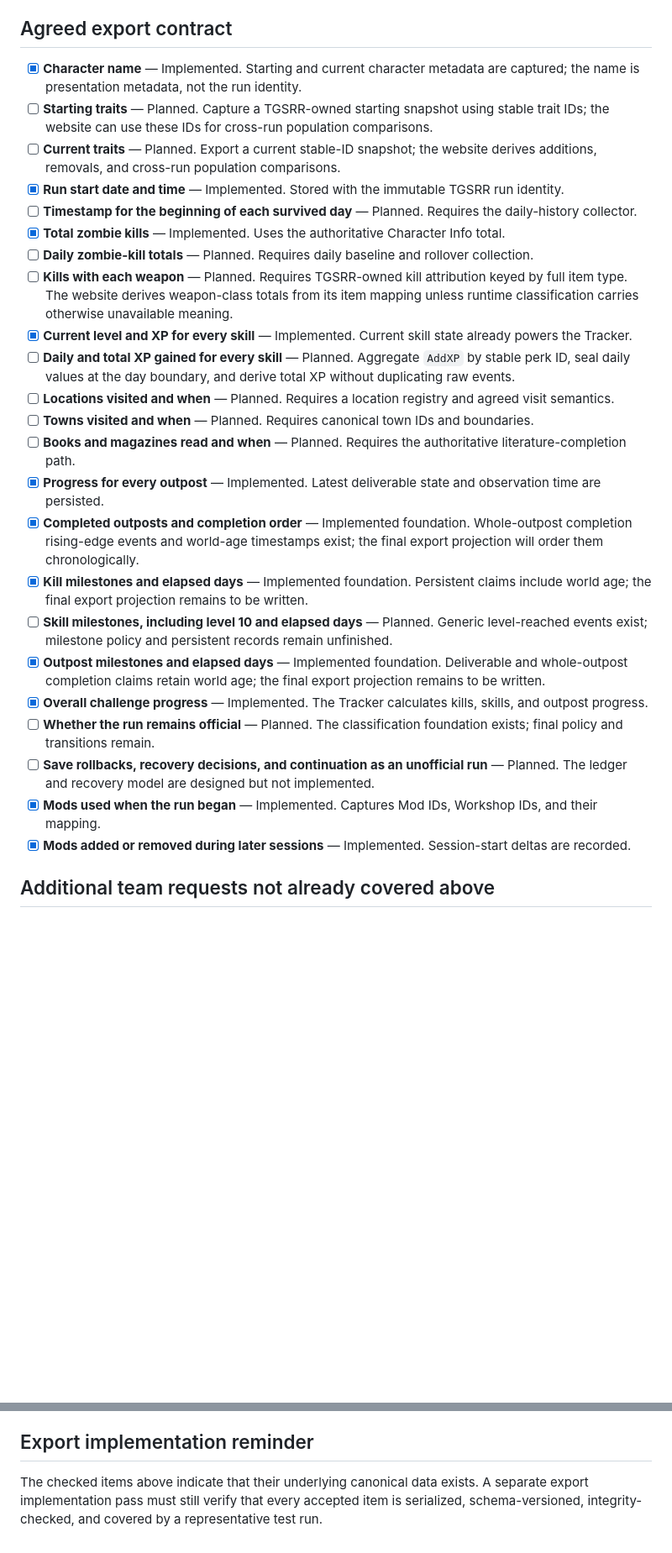
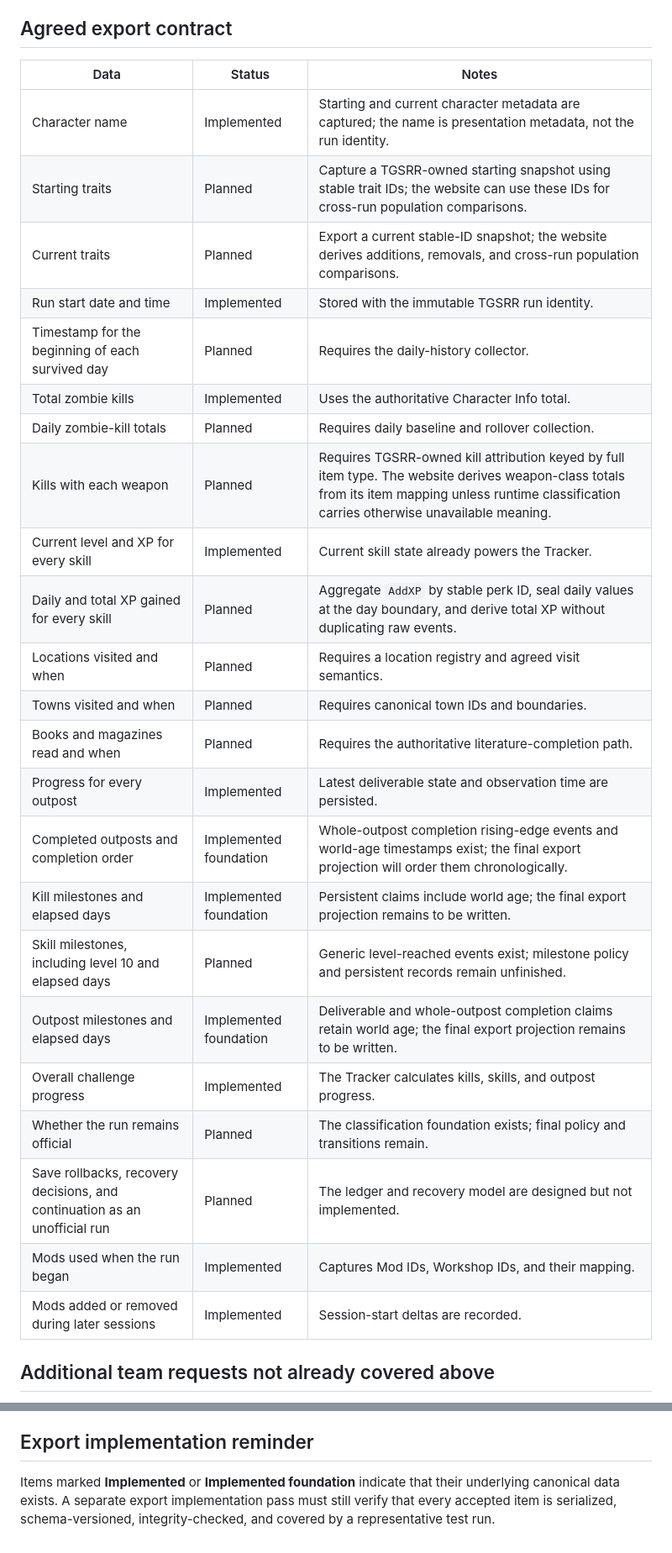
Before and after one commit to Eurymachus/The-Great-Spiffo-s-Rat-Race, a Markdown page: docs/MOD_EXPORT_CHECKLIST.md, 2 parts joined by grey strips. Shown at 84% size. Drawn GitHub-style; blank space fills up the shorter version.

Commit message:
Present export checklist as tables

```diff
--- a/docs/MOD_EXPORT_CHECKLIST.md
+++ b/docs/MOD_EXPORT_CHECKLIST.md
@@ -14,29 +14,31 @@ TGSRR is always the sole authority for this data. Installed unrelated mods do no
 
 ## Agreed export contract
 
-- [x] **Character name** — Implemented. Starting and current character metadata are captured; the name is presentation metadata, not the run identity.
-- [ ] **Starting traits** — Planned. Capture a TGSRR-owned starting snapshot using stable trait IDs; the website can use these IDs for cross-run population comparisons.
-- [ ] **Current traits** — Planned. Export a current stable-ID snapshot; the website derives additions, removals, and cross-run population comparisons.
-- [x] **Run start date and time** — Implemented. Stored with the immutable TGSRR run identity.
-- [ ] **Timestamp for the beginning of each survived day** — Planned. Requires the daily-history collector.
-- [x] **Total zombie kills** — Implemented. Uses the authoritative Character Info total.
-- [ ] **Daily zombie-kill totals** — Planned. Requires daily baseline and rollover collection.
-- [ ] **Kills with each weapon** — Planned. Requires TGSRR-owned kill attribution keyed by full item type. The website derives weapon-class totals from its item mapping unless runtime classification carries otherwise unavailable meaning.
-- [x] **Current level and XP for every skill** — Implemented. Current skill state already powers the Tracker.
-- [ ] **Daily and total XP gained for every skill** — Planned. Aggregate `AddXP` by stable perk ID, seal daily values at the day boundary, and derive total XP without duplicating raw events.
-- [ ] **Locations visited and when** — Planned. Requires a location registry and agreed visit semantics.
-- [ ] **Towns visited and when** — Planned. Requires canonical town IDs and boundaries.
-- [ ] **Books and magazines read and when** — Planned. Requires the authoritative literature-completion path.
-- [x] **Progress for every outpost** — Implemented. Latest deliverable state and observation time are persisted.
-- [x] **Completed outposts and completion order** — Implemented foundation. Whole-outpost completion rising-edge events and world-age timestamps exist; the final export projection will order them chronologically.
-- [x] **Kill milestones and elapsed days** — Implemented foundation. Persistent claims include world age; the final export projection remains to be written.
-- [ ] **Skill milestones, including level 10 and elapsed days** — Planned. Generic level-reached events exist; milestone policy and persistent records remain unfinished.
-- [x] **Outpost milestones and elapsed days** — Implemented foundation. Deliverable and whole-outpost completion claims retain world age; the final export projection remains to be written.
-- [x] **Overall challenge progress** — Implemented. The Tracker calculates kills, skills, and outpost progress.
-- [ ] **Whether the run remains official** — Planned. The classification foundation exists; final policy and transitions remain.
-- [ ] **Save rollbacks, recovery decisions, and continuation as an unofficial run** — Planned. The ledger and recovery model are designed but not implemented.
-- [x] **Mods used when the run began** — Implemented. Captures Mod IDs, Workshop IDs, and their mapping.
-- [x] **Mods added or removed during later sessions** — Implemented. Session-start deltas are recorded.
+| Data | Status | Notes |
+|---|---|---|
+| Character name | Implemented | Starting and current character metadata are captured; the name is presentation metadata, not the run identity. |
+| Starting traits | Planned | Capture a TGSRR-owned starting snapshot using stable trait IDs; the website can use these IDs for cross-run population comparisons. |
+| Current traits | Planned | Export a current stable-ID snapshot; the website derives additions, removals, and cross-run population comparisons. |
+| Run start date and time | Implemented | Stored with the immutable TGSRR run identity. |
+| Timestamp for the beginning of each survived day | Planned | Requires the daily-history collector. |
+| Total zombie kills | Implemented | Uses the authoritative Character Info total. |
+| Daily zombie-kill totals | Planned | Requires daily baseline and rollover collection. |
+| Kills with each weapon | Planned | Requires TGSRR-owned kill attribution keyed by full item type. The website derives weapon-class totals from its item mapping unless runtime classification carries otherwise unavailable meaning. |
+| Current level and XP for every skill | Implemented | Current skill state already powers the Tracker. |
+| Daily and total XP gained for every skill | Planned | Aggregate `AddXP` by stable perk ID, seal daily values at the day boundary, and derive total XP without duplicating raw events. |
+| Locations visited and when | Planned | Requires a location registry and agreed visit semantics. |
+| Towns visited and when | Planned | Requires canonical town IDs and boundaries. |
+| Books and magazines read and when | Planned | Requires the authoritative literature-completion path. |
+| Progress for every outpost | Implemented | Latest deliverable state and observation time are persisted. |
+| Completed outposts and completion order | Implemented foundation | Whole-outpost completion rising-edge events and world-age timestamps exist; the final export projection will order them chronologically. |
+| Kill milestones and elapsed days | Implemented foundation | Persistent claims include world age; the final export projection remains to be written. |
+| Skill milestones, including level 10 and elapsed days | Planned | Generic level-reached events exist; milestone policy and persistent records remain unfinished. |
+| Outpost milestones and elapsed days | Implemented foundation | Deliverable and whole-outpost completion claims retain world age; the final export projection remains to be written. |
+| Overall challenge progress | Implemented | The Tracker calculates kills, skills, and outpost progress. |
+| Whether the run remains official | Planned | The classification foundation exists; final policy and transitions remain. |
+| Save rollbacks, recovery decisions, and continuation as an unofficial run | Planned | The ledger and recovery model are designed but not implemented. |
+| Mods used when the run began | Implemented | Captures Mod IDs, Workshop IDs, and their mapping. |
+| Mods added or removed during later sessions | Implemented | Session-start deltas are recorded. |
 
 ## Additional team requests not already covered above
 
@@ -66,4 +70,4 @@ TGSRR is always the sole authority for this data. Installed unrelated mods do no
 
 ## Export implementation reminder
 
-The checked items above indicate that their underlying canonical data exists. A separate export implementation pass must still verify that every accepted item is serialized, schema-versioned, integrity-checked, and covered by a representative test run.
+Items marked **Implemented** or **Implemented foundation** indicate that their underlying canonical data exists. A separate export implementation pass must still verify that every accepted item is serialized, schema-versioned, integrity-checked, and covered by a representative test run.
```
Also changed, not shown: other parts of docs/MOD_EXPORT_CHECKLIST.md (+15 -13 lines).
